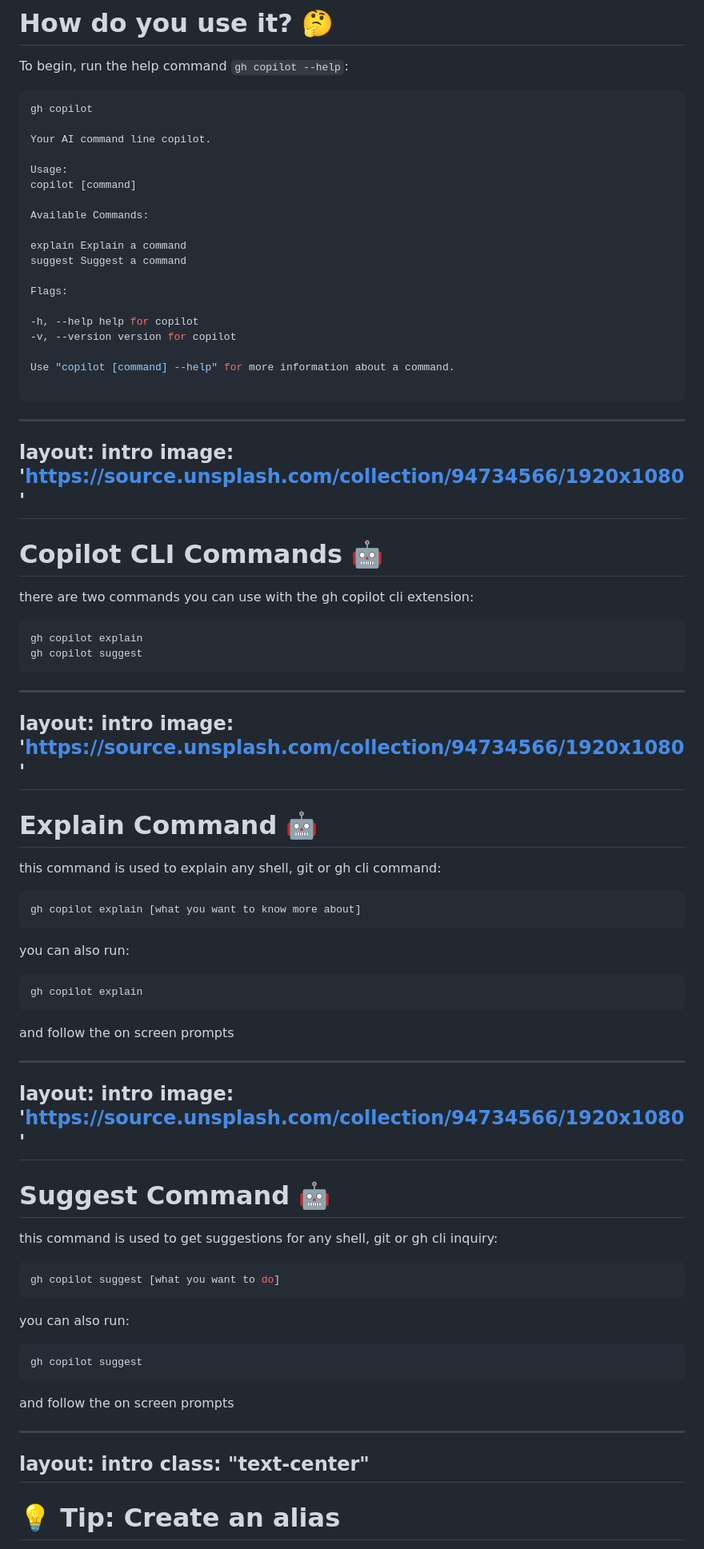
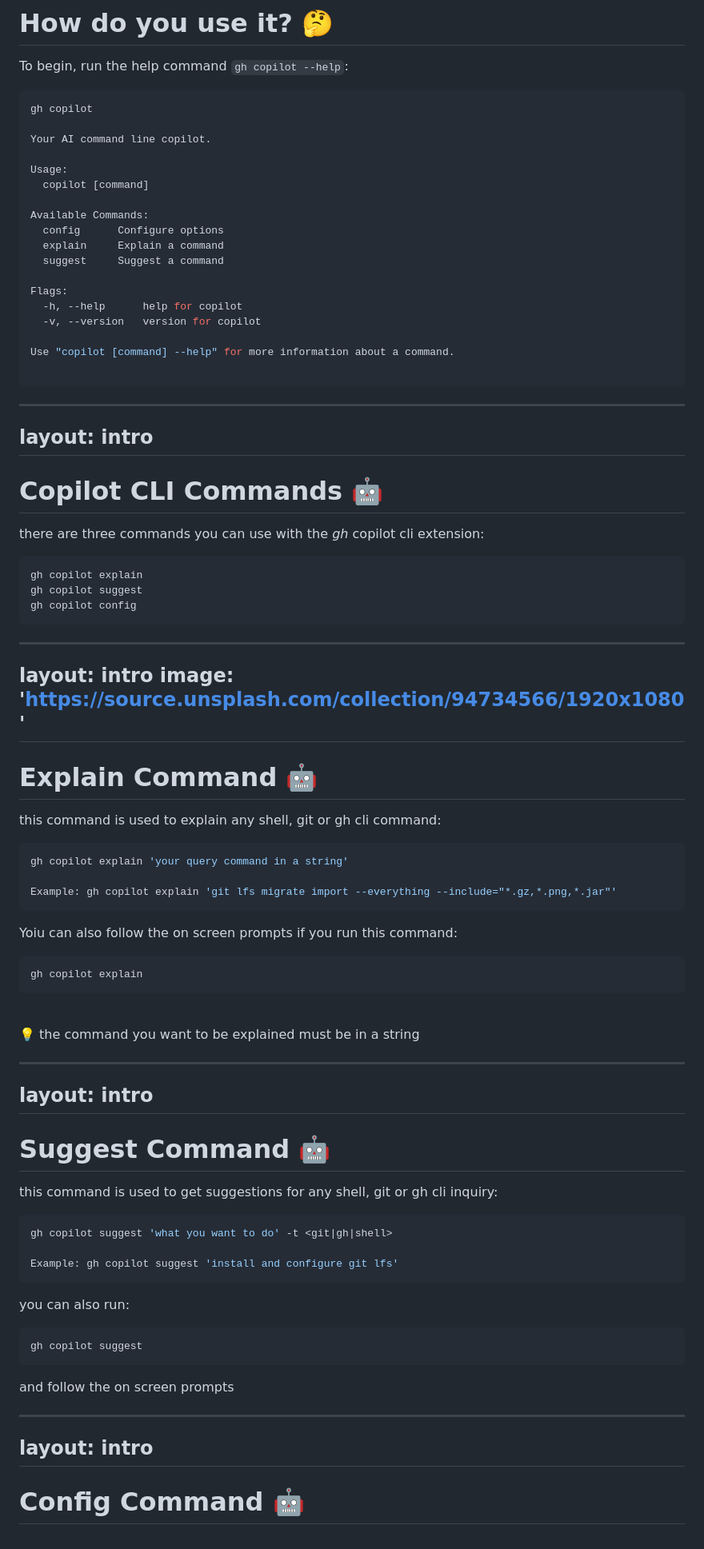
Before and after one commit to LadyKerr/cli-skills-copilot-talk, a Markdown page: slides.md, the part around the change printed below. Shown: that part at 80% size. GitHub-like rendering.

````diff
--- a/slides.md
+++ b/slides.md
@@ -72,34 +131,44 @@ gh copilot
 Your AI command line copilot.
 
 Usage:
-copilot [command]
+  copilot [command]
 
 Available Commands:
-
-explain Explain a command
-suggest Suggest a command
+  config      Configure options
+  explain     Explain a command
+  suggest     Suggest a command
 
 Flags:
-
--h, --help help for copilot
--v, --version version for copilot
+  -h, --help      help for copilot
+  -v, --version   version for copilot
 
 Use "copilot [command] --help" for more information about a command.
 
 ```
+<!--
+To get started, I recommend running the help command, gh copilot --help this is the response you will get you'll see a list of available commands, flags and info on how to get with specific commands.
+
+Let's take a further look at the available commands
+-->
 
 ---
 layout: intro
-image: 'https://source.unsplash.com/collection/94734566/1920x1080'
 ---
 
 # Copilot CLI Commands 🤖
-there are two commands you can use with the gh copilot cli extension:
+there are three commands you can use with the _gh_ copilot cli extension:
 
 ```bash
 gh copilot explain
 gh copilot suggest
+gh copilot config
 ```
+
+<!--
+Now remember, I have aliases configured so if you see me running copilot, gcs or gce, know that Im using aliases that I created to use less keystrokes.
+
+Ok let's take a closer look at the explain command
+-->
 
 ---
 layout: intro
@@ -111,20 +180,27 @@ image: 'https://source.unsplash.com/collection/94734566/1920x1080'
 this command is used to explain any shell, git or gh cli command:
 
 ```bash
-gh copilot explain [what you want to know more about]
+gh copilot explain 'your query command in a string'
+
+Example: gh copilot explain 'git lfs migrate import --everything --include="*.gz,*.png,*.jar"'
 ```
 
-you can also run:
+Yoiu can also follow the on screen prompts if you run this command:
 
 ```bash
 gh copilot explain
 ```
 
-and follow the on screen prompts
+<br />
+💡 the command you want to be explained must be in a string
+
+<!--
+Let's ask copilot to explain cd ~
+
+-->
 
 ---
 layout: intro
-image: 'https://source.unsplash.com/collection/94734566/1920x1080'
 ---
 
 # Suggest Command 🤖
@@ -132,7 +208,9 @@ image: 'https://source.unsplash.com/collection/94734566/1920x1080'
 this command is used to get suggestions for any shell, git or gh cli inquiry:
 
 ```bash
-gh copilot suggest [what you want to do]
+gh copilot suggest 'what you want to do' -t <git|gh|shell>
+
+Example: gh copilot suggest 'install and configure git lfs'
 ```
 
 you can also run:
@@ -144,8 +222,7 @@ and follow the on screen prompts
 
 ---
 layout: intro
-class: "text-center"
 ---
 
-# 💡 Tip: Create an alias
+# Config Command 🤖
 
````
Also changed, not shown: other parts of slides.md (+154 -55 lines).
